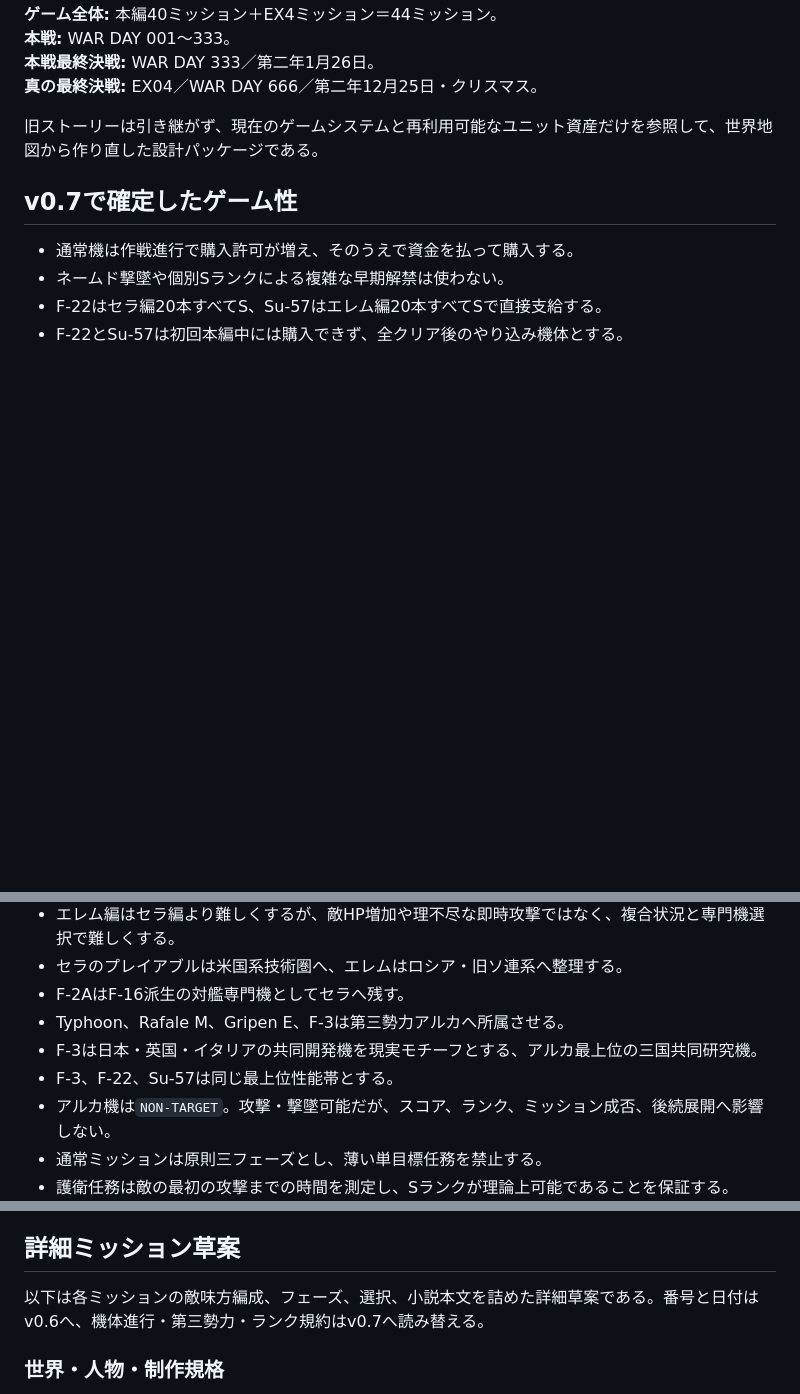
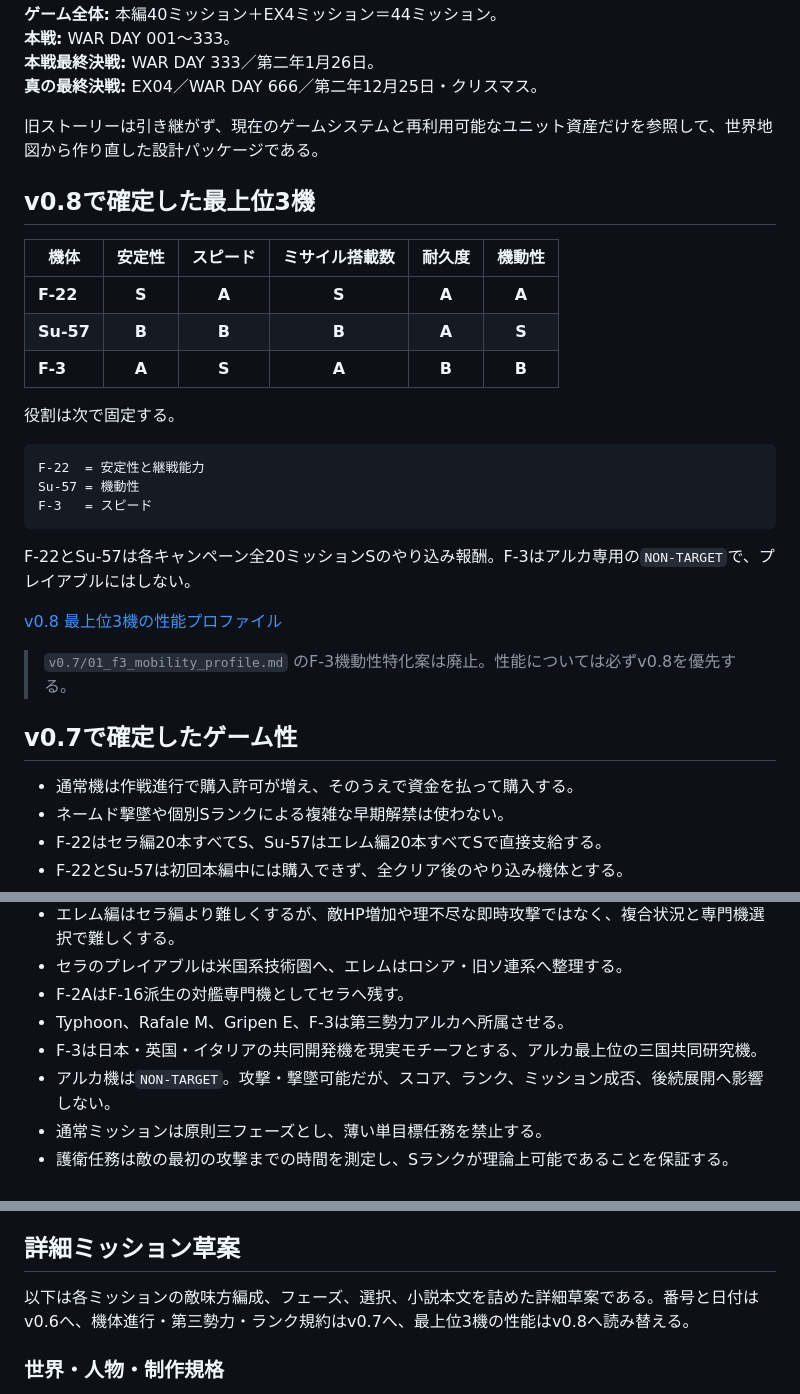
Before and after one commit to nemotosiki/sortie, a Markdown page: docs/story_reboot/README.md, 3 parts joined by grey strips. GitHub-like rendering; blank space fills up the shorter version.

Commit message:
Promote the top-tier aircraft rating matrix to v0.8

````diff
--- a/docs/story_reboot/README.md
+++ b/docs/story_reboot/README.md
@@ -8,6 +8,28 @@
 **真の最終決戦:** EX04／WAR DAY 666／第二年12月25日・クリスマス。
 
 旧ストーリーは引き継がず、現在のゲームシステムと再利用可能なユニット資産だけを参照して、世界地図から作り直した設計パッケージである。
+
+## v0.8で確定した最上位3機
+
+| 機体 | 安定性 | スピード | ミサイル搭載数 | 耐久度 | 機動性 |
+|---|:---:|:---:|:---:|:---:|:---:|
+| **F-22** | **S** | **A** | **S** | **A** | **A** |
+| **Su-57** | **B** | **B** | **B** | **A** | **S** |
+| **F-3** | **A** | **S** | **A** | **B** | **B** |
+
+役割は次で固定する。
+
+```text
+F-22  = 安定性と継戦能力
+Su-57 = 機動性
+F-3   = スピード
+```
+
+F-22とSu-57は各キャンペーン全20ミッションSのやり込み報酬。F-3はアルカ専用の`NON-TARGET`で、プレイアブルにはしない。
+
+[v0.8 最上位3機の性能プロファイル](./v0.8/00_top_tier_aircraft_profiles.md)
+
+> `v0.7/01_f3_mobility_profile.md` のF-3機動性特化案は廃止。性能については必ずv0.8を優先する。
 
 ## v0.7で確定したゲーム性
 
@@ -21,7 +43,6 @@
 - F-2AはF-16派生の対艦専門機としてセラへ残す。
 - Typhoon、Rafale M、Gripen E、F-3は第三勢力アルカへ所属させる。
 - F-3は日本・英国・イタリアの共同開発機を現実モチーフとする、アルカ最上位の三国共同研究機。
-- F-3、F-22、Su-57は同じ最上位性能帯とする。
 - アルカ機は`NON-TARGET`。攻撃・撃墜可能だが、スコア、ランク、ミッション成否、後続展開へ影響しない。
 - 通常ミッションは原則三フェーズとし、薄い単目標任務を禁止する。
 - 護衛任務は敵の最初の攻撃までの時間を測定し、Sランクが理論上可能であることを保証する。
@@ -86,7 +107,7 @@ v0.5で確定した次の構造を継承し、暦だけv0.6を優先する。
 
 ## 詳細ミッション草案
 
-以下は各ミッションの敵味方編成、フェーズ、選択、小説本文を詰めた詳細草案である。番号と日付はv0.6へ、機体進行・第三勢力・ランク規約はv0.7へ読み替える。
+以下は各ミッションの敵味方編成、フェーズ、選択、小説本文を詰めた詳細草案である。番号と日付はv0.6へ、機体進行・第三勢力・ランク規約はv0.7へ、最上位3機の性能はv0.8へ読み替える。
 
 ### 世界・人物・制作規格
 
````
Also changed, not shown: other parts of docs/story_reboot/README.md (+1 -1 lines).
